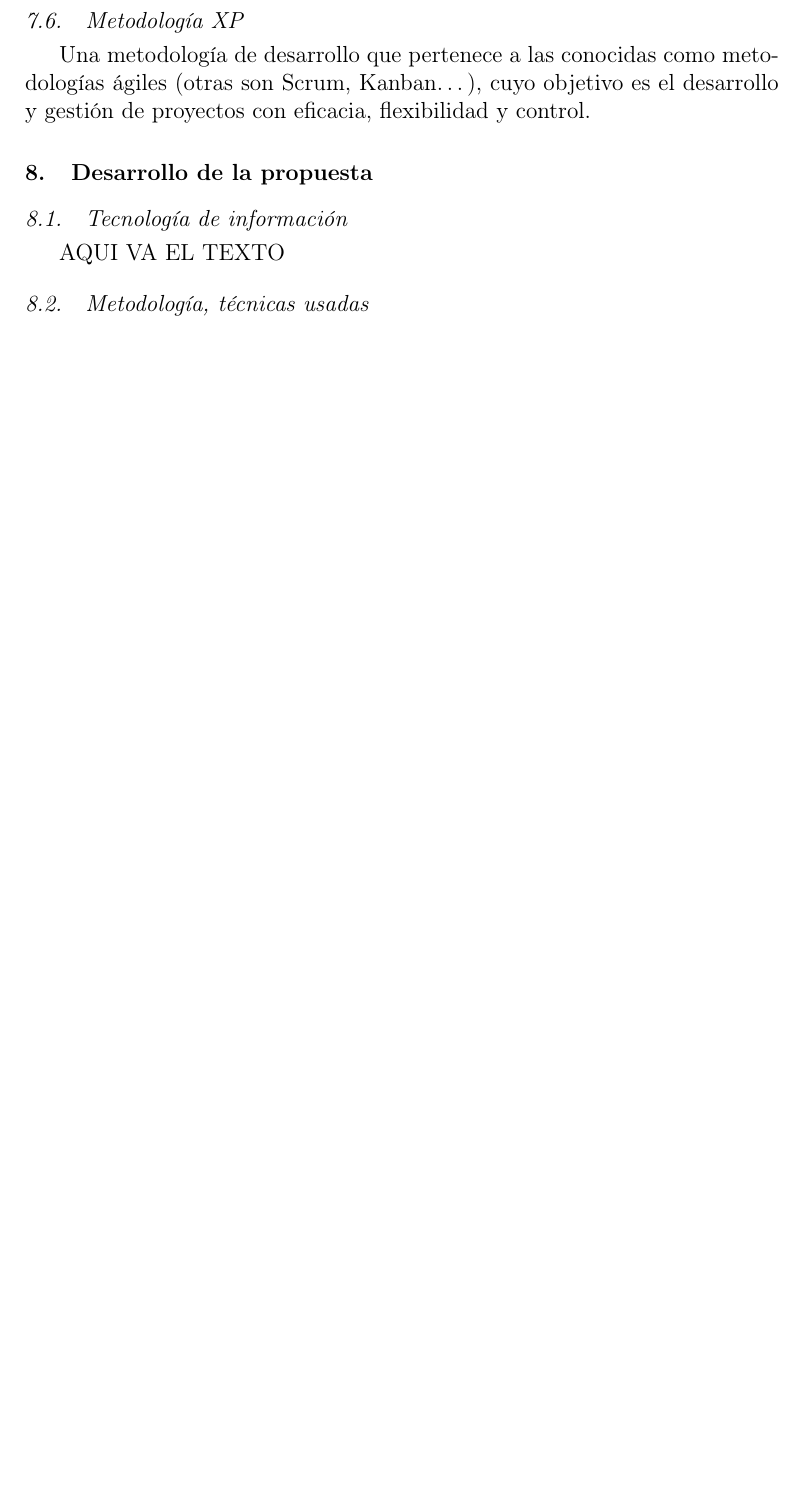
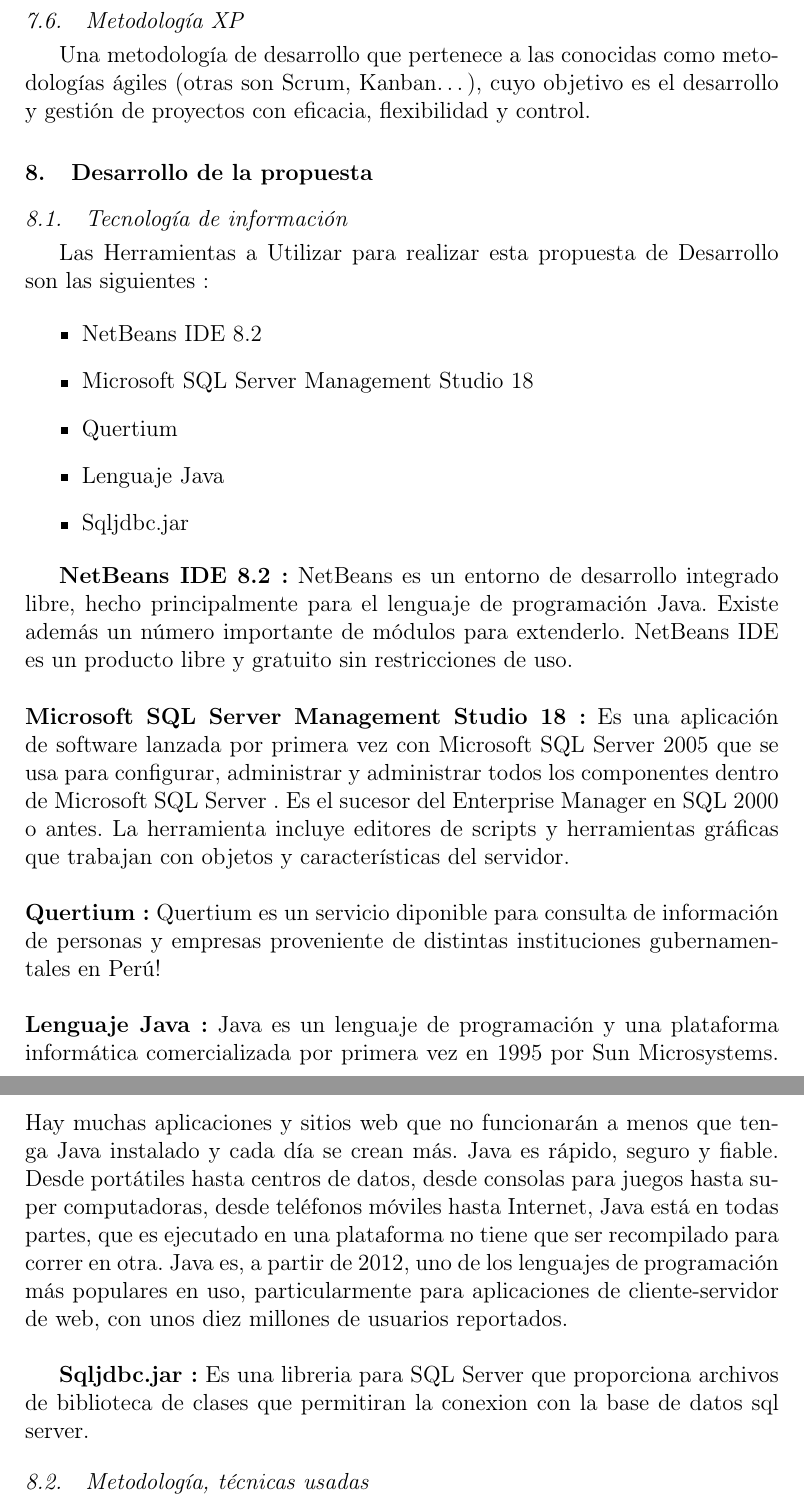
Before and after one commit to roblesf17/BD2_U1_TRABAJO_FINAL_ATENCION_CLIENTE, a LaTeX paper (index.tex): part of page 5 of 6 before the commit and two parts of pages 5 and 6 of 7 after it, the two joined at a grey line, cut so that both start at the same text, the shorter picture padded with empty space. Compiled offline with pdfLaTeX.

Commit message:
Add files via upload

```diff
--- a/index.tex
+++ b/index.tex
@@ -93,4 +93,31 @@
 
 \section{Desarrollo de la propuesta}
 	\subsection{Tecnología de información }
-		AQUI VA EL TEXTO
+		Las Herramientas a Utilizar para realizar esta propuesta de Desarrollo son las siguientes :
+
+	\begin{itemize}
+    \item NetBeans IDE 8.2
+    \item Microsoft SQL Server Management Studio 18
+    \item Quertium
+    \item Lenguaje Java
+    \item Sqljdbc.jar
+	\end{itemize}
+
+
+\textbf{NetBeans IDE 8.2 :}  NetBeans es un entorno de desarrollo integrado libre, hecho principalmente para el lenguaje de programación Java. Existe además un número importante de módulos para extenderlo. NetBeans IDE es un producto libre y gratuito sin restricciones de uso.
+\\\\
+%https://docs.microsoft.com/en-us/sql/ssms/download-sql-server-management-studio-ssms?view=sql-server-2017%
+\textbf{Microsoft SQL Server Management Studio 18 :} Es una aplicación de software lanzada por primera vez con Microsoft SQL Server 2005 que se usa para configurar, administrar y administrar todos los componentes dentro de Microsoft SQL Server . Es el sucesor del Enterprise Manager en SQL 2000 o antes. La herramienta incluye editores de scripts y herramientas gráficas que trabajan con objetos y características del servidor.
+\\ \\
+%https://quertium.com/%
+\textbf{Quertium :} Quertium es un servicio diponible para
+consulta de información de personas y empresas
+proveniente de distintas instituciones gubernamentales
+en Perú!
+\\\\
+%https://netbeans.org/features/index.html%
+\textbf{Lenguaje Java  :} Java es un lenguaje de programación y una plataforma informática comercializada por primera vez en 1995 por Sun Microsystems. Hay muchas aplicaciones y sitios web que no funcionarán a menos que tenga Java instalado y cada día se crean más. Java es rápido, seguro y fiable. Desde portátiles hasta centros de datos, desde consolas para juegos hasta super computadoras, desde teléfonos móviles hasta Internet, Java está en todas partes, que es ejecutado en una plataforma no tiene que ser recompilado para correr en otra. Java es, a partir de 2012, uno de los lenguajes de programación más populares en uso, particularmente para aplicaciones de cliente-servidor de web, con unos diez millones de usuarios reportados.
+\\
+%https://docs.microsoft.com/en-us/sql/connect/jdbc/using-the-jdbc-driver?view=sql-server-2017%
+
+\textbf{Sqljdbc.jar :} Es una libreria para SQL Server que proporciona archivos de biblioteca de clases que permitiran la conexion con la base de datos sql server.
```
Also changed, not shown: index.pdf, index.tex (14 more changed lines), 3 other files.
